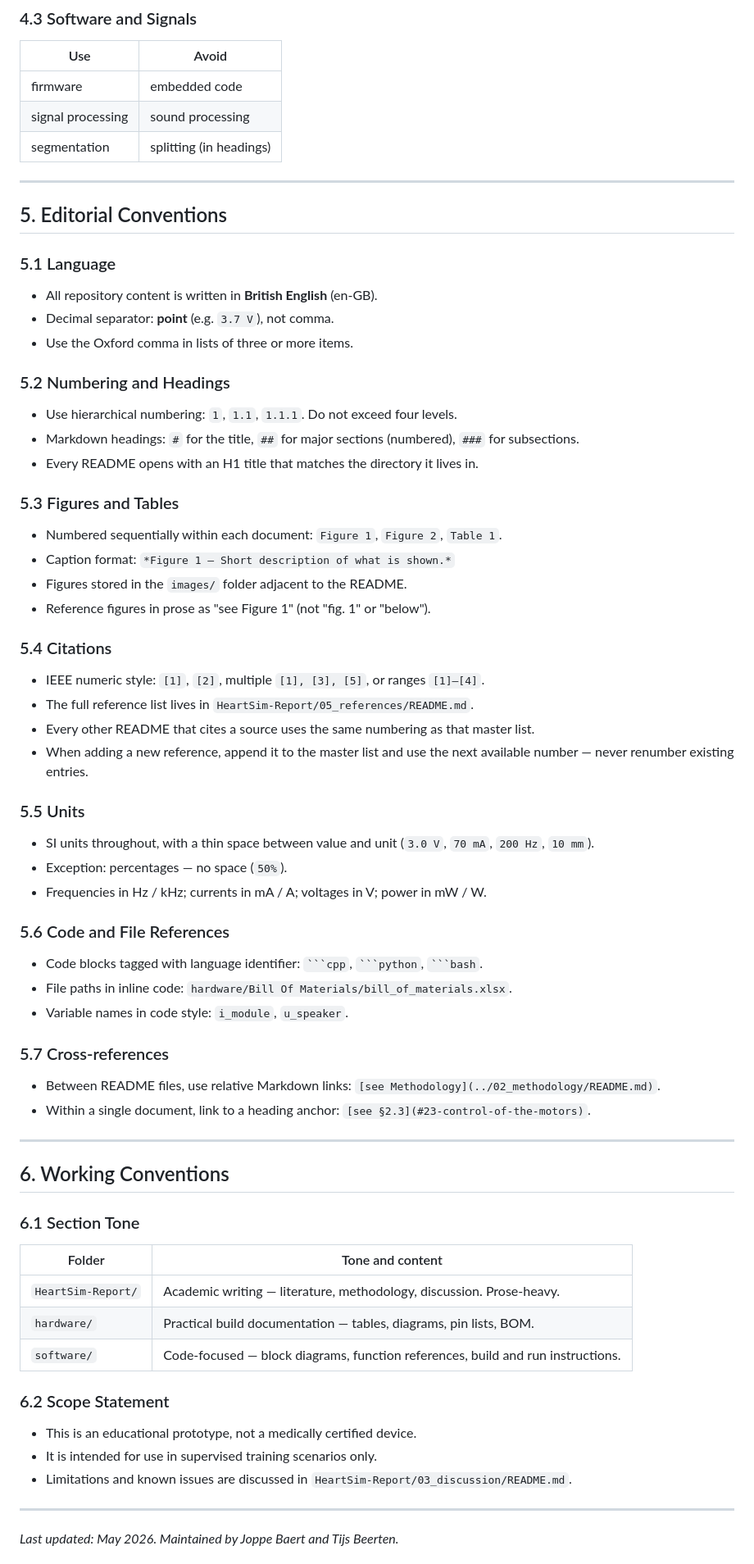
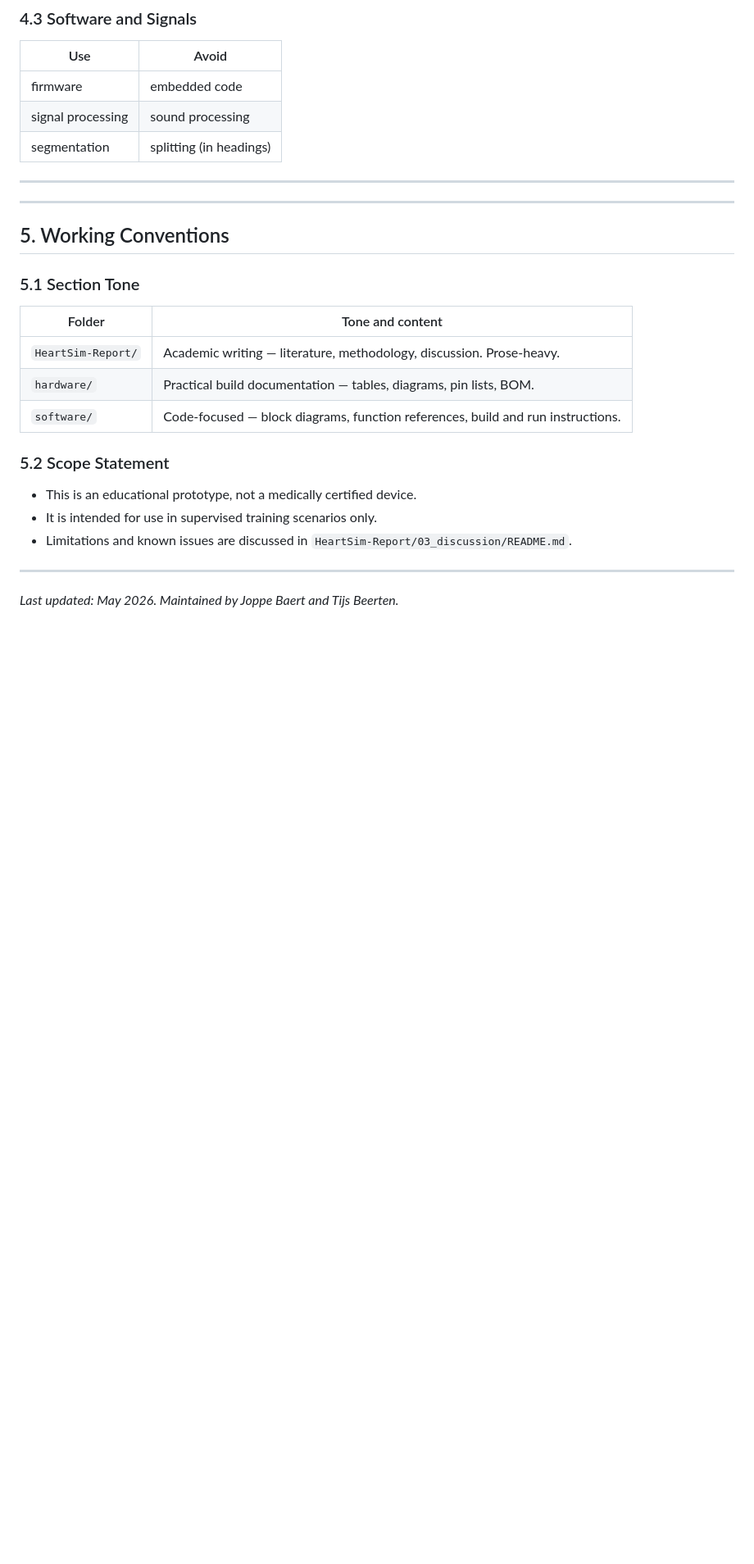
Before and after one commit to TijsBeertenStudent/haptic-heartsim, a Markdown page: README.md, the part around the change. Shown at 82% size. GitHub-like rendering; blank space fills up the shorter version.

````diff
--- a/README.md
+++ b/README.md
@@ -130,58 +130,13 @@ To keep writing consistent across documents, the terms in the left column are th
 
 ---
 
-## 5. Editorial Conventions
 
-### 5.1 Language
-
-- All repository content is written in **British English** (en-GB).
-- Decimal separator: **point** (e.g. `3.7 V`), not comma.
-- Use the Oxford comma in lists of three or more items.
-
-### 5.2 Numbering and Headings
-
-- Use hierarchical numbering: `1`, `1.1`, `1.1.1`. Do not exceed four levels.
-- Markdown headings: `#` for the title, `##` for major sections (numbered), `###` for subsections.
-- Every README opens with an H1 title that matches the directory it lives in.
-
-### 5.3 Figures and Tables
-
-- Numbered sequentially within each document: `Figure 1`, `Figure 2`, `Table 1`.
-- Caption format: `*Figure 1 — Short description of what is shown.*`
-- Figures stored in the `images/` folder adjacent to the README.
-- Reference figures in prose as "see Figure 1" (not "fig. 1" or "below").
-
-### 5.4 Citations
-
-- IEEE numeric style: `[1]`, `[2]`, multiple `[1], [3], [5]`, or ranges `[1]–[4]`.
-- The full reference list lives in `HeartSim-Report/05_references/README.md`.
-- Every other README that cites a source uses the same numbering as that master list.
-- When adding a new reference, append it to the master list and use the next available number — never renumber existing entries.
-
-### 5.5 Units
-
-- SI units throughout, with a thin space between value and unit (`3.0 V`, `70 mA`, `200 Hz`, `10 mm`).
-- Exception: percentages — no space (`50%`).
-- Frequencies in Hz / kHz; currents in mA / A; voltages in V; power in mW / W.
-
-### 5.6 Code and File References
-
-- Code blocks tagged with language identifier: ` ```cpp `, ` ```python `, ` ```bash `.
-- File paths in inline code: `hardware/Bill Of Materials/bill_of_materials.xlsx`.
-- Variable names in code style: `i_module`, `u_speaker`.
-
-### 5.7 Cross-references
-
-- Between README files, use relative Markdown links:
-  `[see Methodology](../02_methodology/README.md)`.
-- Within a single document, link to a heading anchor:
-  `[see §2.3](#23-control-of-the-motors)`.
 
 ---
 
-## 6. Working Conventions
+## 5. Working Conventions
 
-### 6.1 Section Tone
+### 5.1 Section Tone
 
 | Folder                | Tone and content                                                                |
 | --------------------- | ------------------------------------------------------------------------------- |
@@ -189,7 +144,7 @@ To keep writing consistent across documents, the terms in the left column are th
 | `hardware/`           | Practical build documentation — tables, diagrams, pin lists, BOM.               |
 | `software/`           | Code-focused — block diagrams, function references, build and run instructions. |
 
-### 6.2 Scope Statement
+### 5.2 Scope Statement
 
 - This is an educational prototype, not a medically certified device.
 - It is intended for use in supervised training scenarios only.
````
